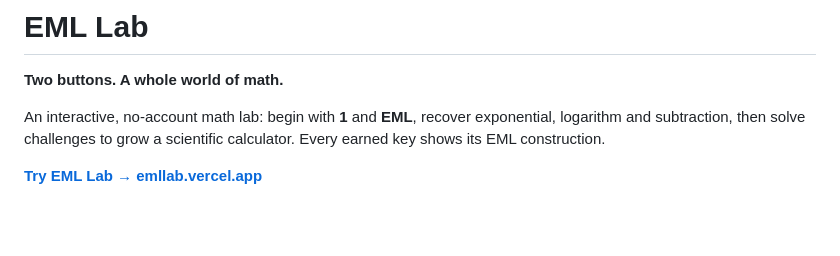
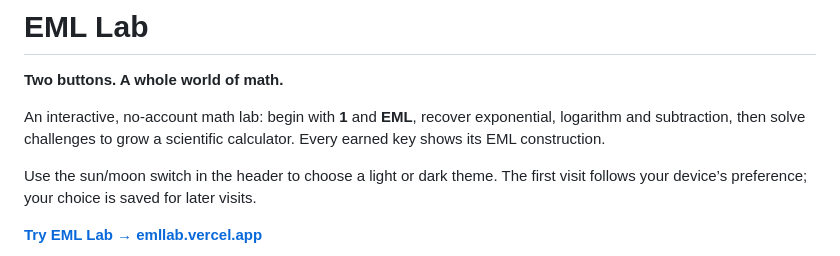
Before and after one commit to vardgrig/eml-calculator, a Markdown page: README.md, the part around the change. Rendered like a GitHub page; blank space fills up the shorter version.

Commit message:
Add a persistent dark theme with system preference support

```diff
--- a/README.md
+++ b/README.md
@@ -5,6 +5,9 @@
 An interactive, no-account math lab: begin with **1** and **EML**, recover
 exponential, logarithm and subtraction, then solve challenges to grow a
 scientific calculator. Every earned key shows its EML construction.
+
+Use the sun/moon switch in the header to choose a light or dark theme.
+The first visit follows your device’s preference; your choice is saved for later visits.
 
 **[Try EML Lab → emllab.vercel.app](https://emllab.vercel.app/)**
 
```
Also changed, not shown: docs/dark-preview.jpg (added), 6 other files.
